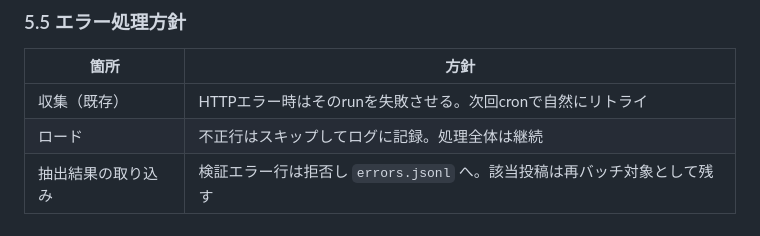
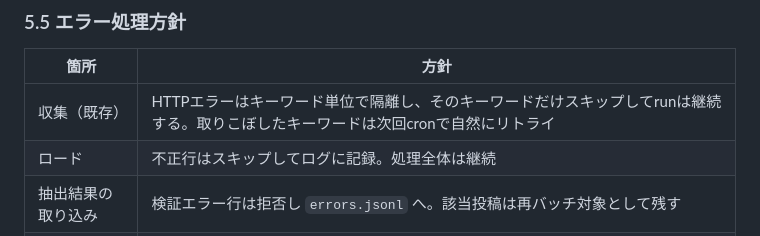
Before and after one commit to shun968/marketing-data-pipeline, a Markdown page: docs/design.md, the part around the change. GitHub-like rendering.

```diff
--- a/docs/design.md
+++ b/docs/design.md
@@ -293,7 +293,7 @@ DBは単一ファイルであるため、`data/` ディレクトリのコピー
 
 | 箇所 | 方針 |
 |---|---|
-| 収集（既存） | HTTPエラー時はそのrunを失敗させる。次回cronで自然にリトライ |
+| 収集（既存） | HTTPエラーはキーワード単位で隔離し、そのキーワードだけスキップしてrunは継続する。取りこぼしたキーワードは次回cronで自然にリトライ |
 | ロード | 不正行はスキップしてログに記録。処理全体は継続 |
 | 抽出結果の取り込み | 検証エラー行は拒否し `errors.jsonl` へ。該当投稿は再バッチ対象として残す |
 | 埋め込み | モデルロード失敗は即座に中断（部分的な埋め込みは検索品質を損なうため） |
```
Also changed, not shown: docs/roadmap.md (+6 -4 lines), sns-collector/README.md (+0 -2 lines).
